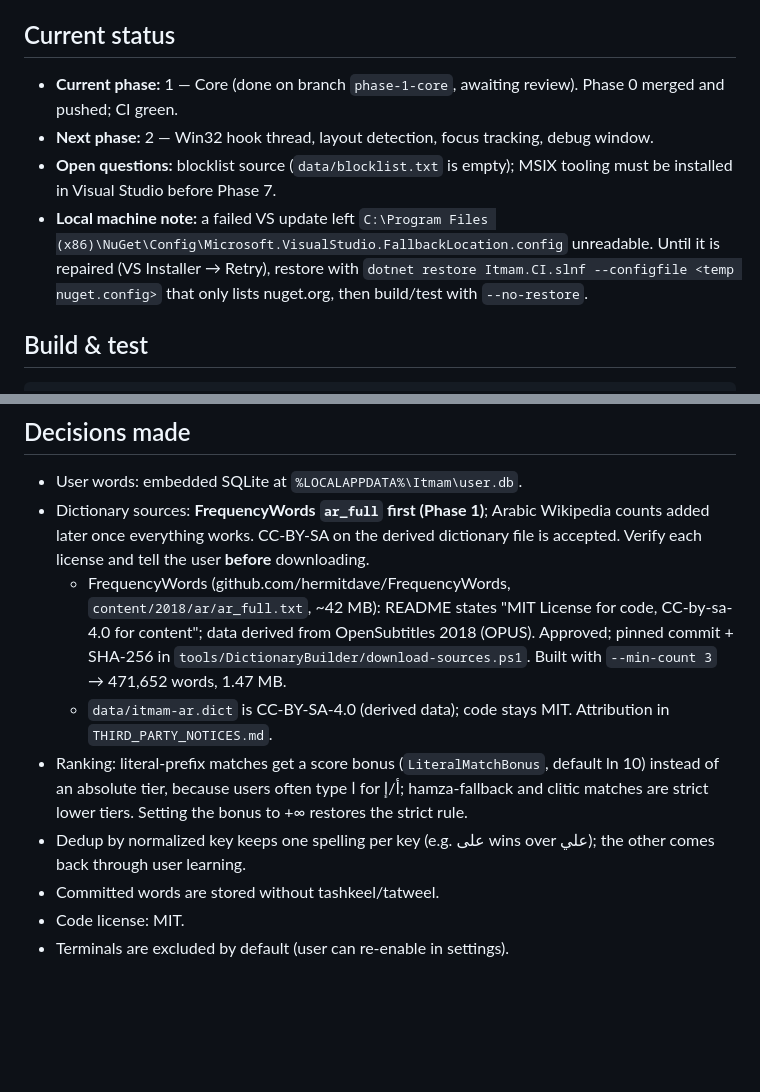
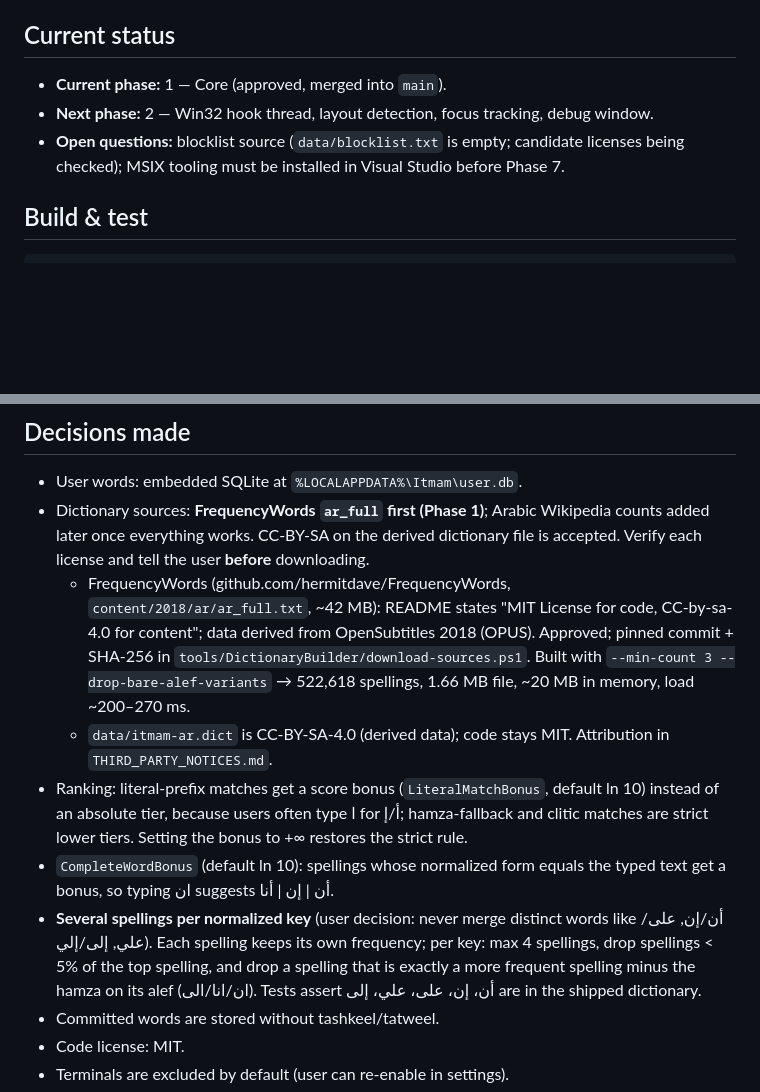
Before and after one commit to nasmn77/Itmam, a Markdown page: CLAUDE.md, 2 parts joined by grey strips. GitHub-like rendering; blank space fills up the shorter version.

Commit message:
docs(claude): record spelling policy and phase 1 completion
Co-Authored-By: Claude Opus 5.5 <noreply@anthropic.com>

````diff
--- a/CLAUDE.md
+++ b/CLAUDE.md
@@ -4,12 +4,9 @@ Arabic as-you-type word prediction for the physical keyboard on Windows, shipped
 `PROMPT.md` is the full brief and the source of truth; this file is the short rule set. Read both at the start of a session.
 
 ## Current status
-- **Current phase:** 1 — Core (done on branch `phase-1-core`, awaiting review). Phase 0 merged and pushed; CI green.
+- **Current phase:** 1 — Core (approved, merged into `main`).
 - **Next phase:** 2 — Win32 hook thread, layout detection, focus tracking, debug window.
-- **Open questions:** blocklist source (`data/blocklist.txt` is empty); MSIX tooling must be installed in Visual Studio before Phase 7.
-- **Local machine note:** a failed VS update left `C:\Program Files (x86)\NuGet\Config\Microsoft.VisualStudio.FallbackLocation.config`
-  unreadable. Until it is repaired (VS Installer → Retry), restore with `dotnet restore Itmam.CI.slnf --configfile <temp nuget.config>`
-  that only lists nuget.org, then build/test with `--no-restore`.
+- **Open questions:** blocklist source (`data/blocklist.txt` is empty; candidate licenses being checked); MSIX tooling must be installed in Visual Studio before Phase 7.
 
 ## Build & test
 ```
@@ -41,11 +38,17 @@ Tests run on Microsoft.Testing.Platform (opted in via `global.json` → `test.ru
 - Dictionary sources: **FrequencyWords `ar_full` first (Phase 1)**; Arabic Wikipedia counts added later once everything works. CC-BY-SA on the derived dictionary file is accepted. Verify each license and tell the user **before** downloading.
   - FrequencyWords (github.com/hermitdave/FrequencyWords, `content/2018/ar/ar_full.txt`, ~42 MB): README states
     "MIT License for code, CC-by-sa-4.0 for content"; data derived from OpenSubtitles 2018 (OPUS). Approved; pinned commit +
-    SHA-256 in `tools/DictionaryBuilder/download-sources.ps1`. Built with `--min-count 3` → 471,652 words, 1.47 MB.
+    SHA-256 in `tools/DictionaryBuilder/download-sources.ps1`. Built with `--min-count 3 --drop-bare-alef-variants`
+    → 522,618 spellings, 1.66 MB file, ~20 MB in memory, load ~200–270 ms.
   - `data/itmam-ar.dict` is CC-BY-SA-4.0 (derived data); code stays MIT. Attribution in `THIRD_PARTY_NOTICES.md`.
 - Ranking: literal-prefix matches get a score bonus (`LiteralMatchBonus`, default ln 10) instead of an absolute tier, because
   users often type ا for أ/إ; hamza-fallback and clitic matches are strict lower tiers. Setting the bonus to +∞ restores the strict rule.
-- Dedup by normalized key keeps one spelling per key (e.g. على wins over علي); the other comes back through user learning.
+- `CompleteWordBonus` (default ln 10): spellings whose normalized form equals the typed text get a bonus, so typing ان
+  suggests أن | إن | أنا.
+- **Several spellings per normalized key** (user decision: never merge distinct words like أن/إن, على/علي, إلى/إلي).
+  Each spelling keeps its own frequency; per key: max 4 spellings, drop spellings < 5% of the top spelling, and drop a
+  spelling that is exactly a more frequent spelling minus the hamza on its alef (ان/انا/الى). Tests assert أن، إن، على، علي، إلى
+  are in the shipped dictionary.
 - Committed words are stored without tashkeel/tatweel.
 - Code license: MIT.
 - Terminals are excluded by default (user can re-enable in settings).
````
